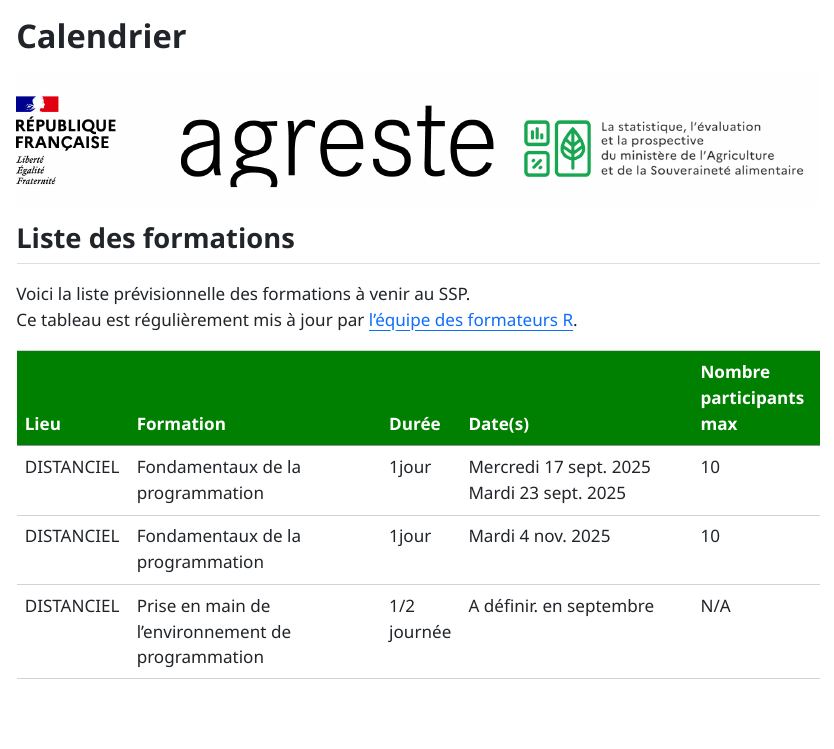
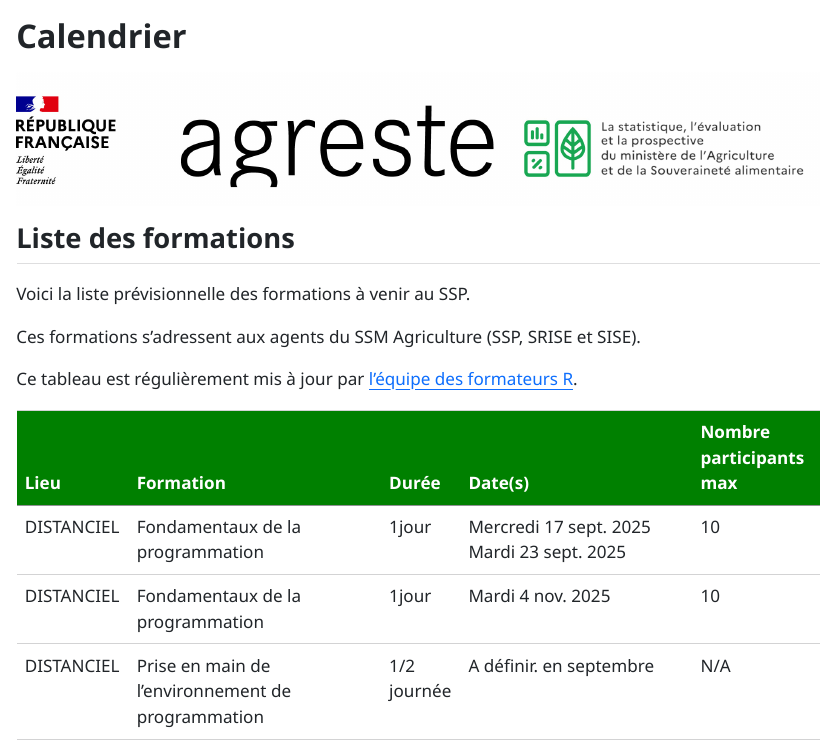
Before and after one commit to SSM-Agriculture/site-formations-R, a Quarto document (calendrier/calendrier.qmd): the page in a window 1100 px wide, from its top. The pictures show the output file calendrier/calendrier.html that the author committed with the source, opened offline.

Commit message:
doc: ajout public cible pour les formations

```diff
--- a/calendrier/calendrier.qmd
+++ b/calendrier/calendrier.qmd
@@ -23,6 +23,9 @@ self-contained: true
 ## Liste des formations
 
 Voici la liste prévisionnelle des formations à venir au SSP.\
+
+Ces formations s'adressent aux agents du SSM Agriculture (SSP, SRISE et SISE).
+
 Ce tableau est régulièrement mis à jour par [l'équipe des formateurs R](https://github.com/orgs/SSM-Agriculture/teams/equipe_r).
 
 
```
Also changed, not shown: calendrier/calendrier.html.
